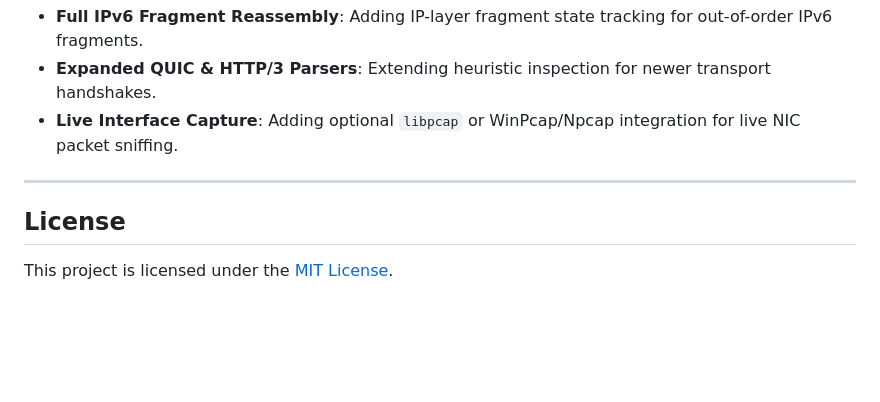
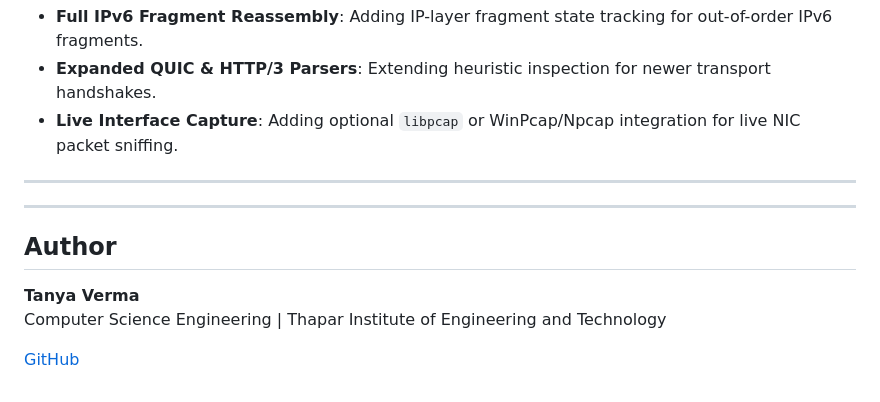
Before and after one commit to tanyaverma20/High-Performance-DPI-Engine, a Markdown page: README.md, the part around the change. GitHub-like rendering; blank space fills up the shorter version.

Commit message:
Add author section to README
Added author information to the README.

```diff
--- a/README.md
+++ b/README.md
@@ -377,6 +377,11 @@ To run the reproducible benchmark suite with synthetic workloads:
 
 ---
 
-## License
+---
 
-This project is licensed under the [MIT License](LICENSE).
+## Author
+
+**Tanya Verma**
+Computer Science Engineering | Thapar Institute of Engineering and Technology
+
+[GitHub](https://github.com/tanyaverma20)
```
